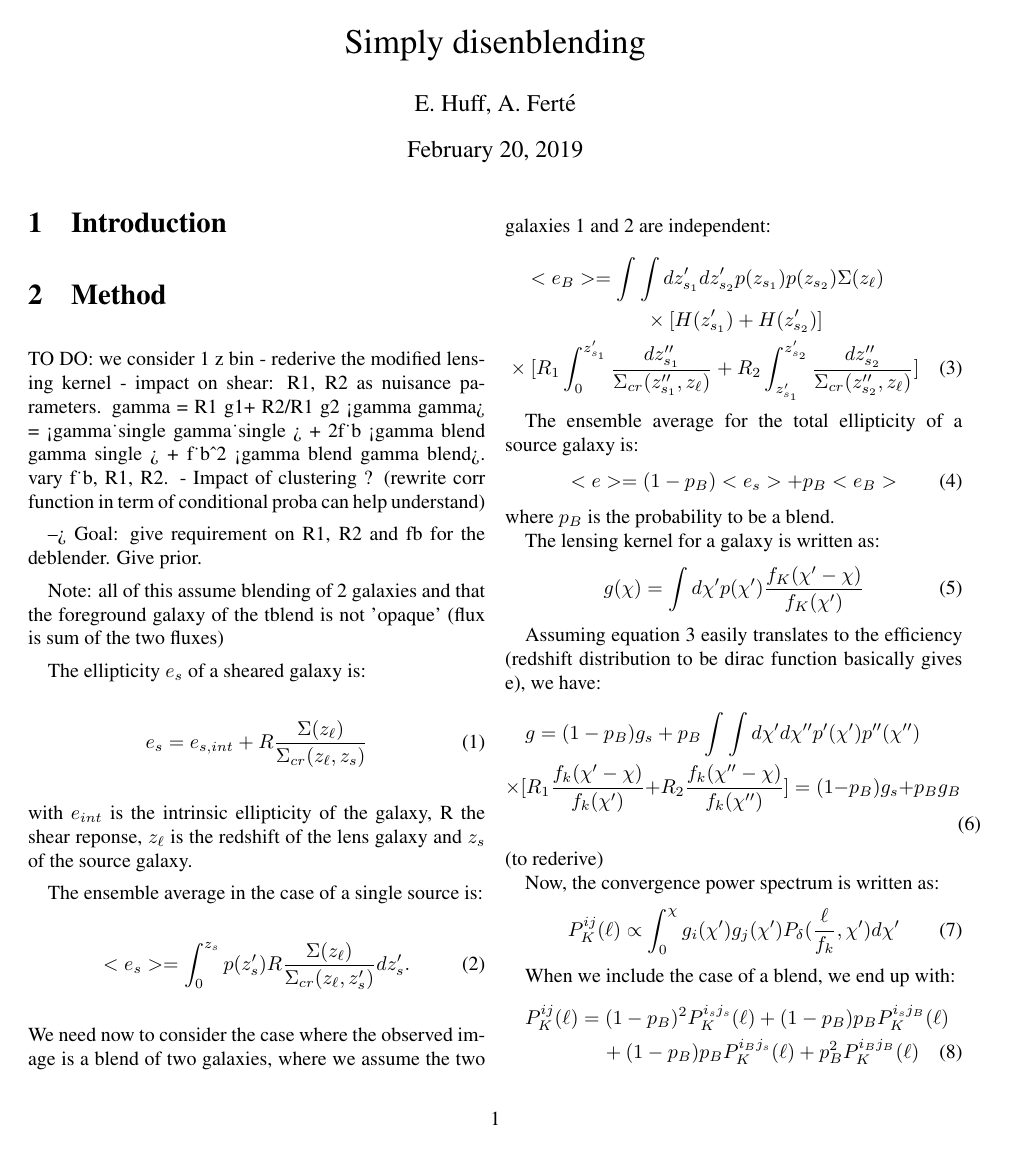
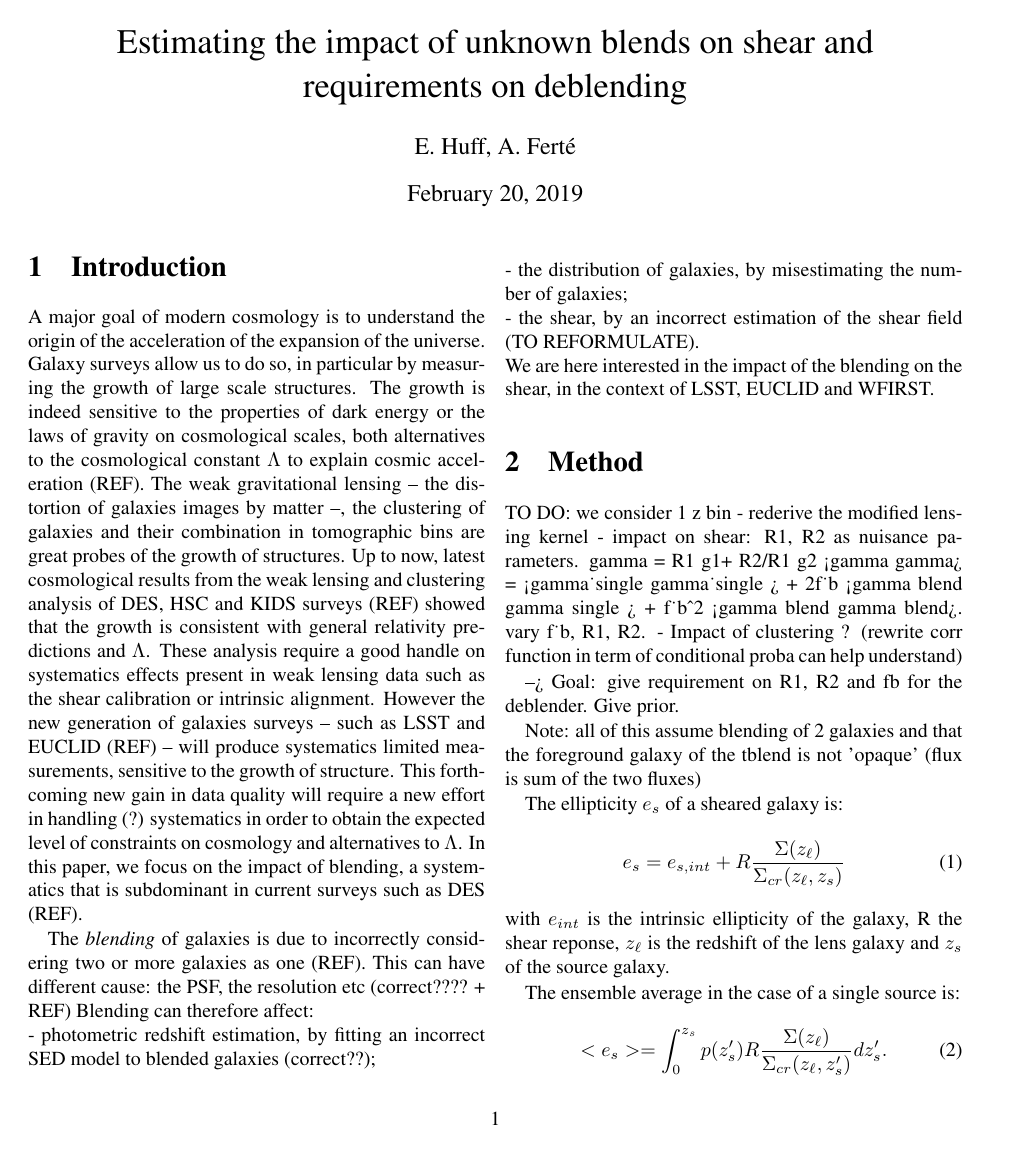
Before and after one commit to aferte/disenblending, a LaTeX document (paper/draft.tex): page 1 of 2. Compiled offline with pdfLaTeX.

Commit message:
add intro

```diff
--- a/paper/draft.tex
+++ b/paper/draft.tex
@@ -9,7 +9,7 @@
 \usepackage{array}
 \usepackage{breqn}
 
-\title{Simply disenblending}
+\title{Estimating the impact of unknown blends on shear and requirements on deblending}
 \date{\today}
 \author{E. Huff, A. Fert\'e}
 
@@ -23,6 +23,31 @@
 %%%%%%%%%%%%%%%%%%%%%%%%
 \section{Introduction}
 \label{sec:intro}
+
+%why big surveys
+A major goal of modern cosmology is to understand the origin of the acceleration of the expansion of the universe.
+Galaxy surveys allow us to do so, in particular by measuring the growth of large scale structures.
+The growth is indeed sensitive to the properties of dark energy or the laws of gravity on cosmological scales, both alternatives to the cosmological constant $\Lambda$ to explain cosmic acceleration (REF).
+The weak gravitational lensing -- the distortion of galaxies images by matter --, the clustering of galaxies and their combination in tomographic bins are great probes of the growth of structures.
+Up to now, latest cosmological results from the weak lensing and clustering analysis of DES, HSC and KIDS surveys (REF) showed that the growth is consistent with general relativity predictions and $\Lambda$.
+%systematics in analysis
+These analysis require a good handle on systematics effects present in weak lensing data such as the shear calibration or intrinsic alignment.
+However the new generation of galaxies surveys -- such as LSST and EUCLID (REF) -- will produce systematics limited measurements, sensitive to the growth of structure.
+This forthcoming new gain in data quality will require a new effort in handling (?) systematics in order to obtain the expected level of constraints on cosmology and alternatives to $\Lambda$.
+In this paper, we focus on the impact of blending, a systematics that is subdominant in current surveys such as DES (REF).
+
+%blending
+The \textit{blending} of galaxies is due to incorrectly considering two or more galaxies as one (REF).
+This can have different cause: the PSF, the resolution etc (correct???? + REF)
+Blending can therefore affect: \\
+- photometric redshift estimation, by fitting an incorrect SED model to blended galaxies (correct??);\\
+- the distribution of galaxies, by misestimating the number of galaxies;\\
+- the shear, by an incorrect estimation of the shear field (TO REFORMULATE). \\
+We are here interested in the impact of the blending on the shear, in the context of LSST, EUCLID and WFIRST.
+
+
+
+
 
 %%%%%%%%%%%%%%%%%%%%%%%%
 %%%%%%%%%%%%%%%%%%%%%%%%
```
